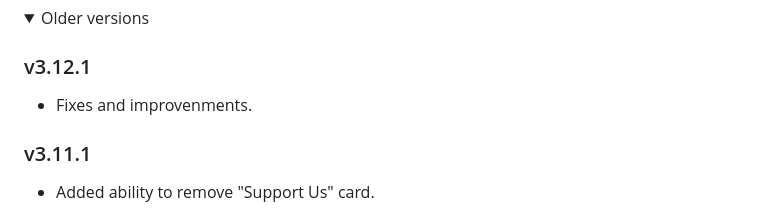
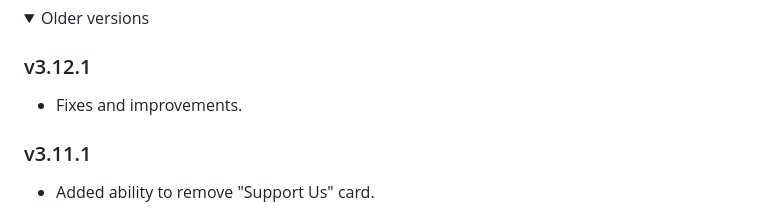
Before and after one commit to ThakshilaDamsak/KraftBin, a Markdown page: README.md, the part around the change. GitHub-like rendering; folded sections open.

```diff
--- a/README.md
+++ b/README.md
@@ -84,7 +84,7 @@ Changelog
     <summary> Older versions </summary>
 
 ### v3.12.1
-- Fixes and improvenments.
+- Fixes and improvements.
 
 ### v3.11.1
 - Added ability to remove "Support Us" card.
```
